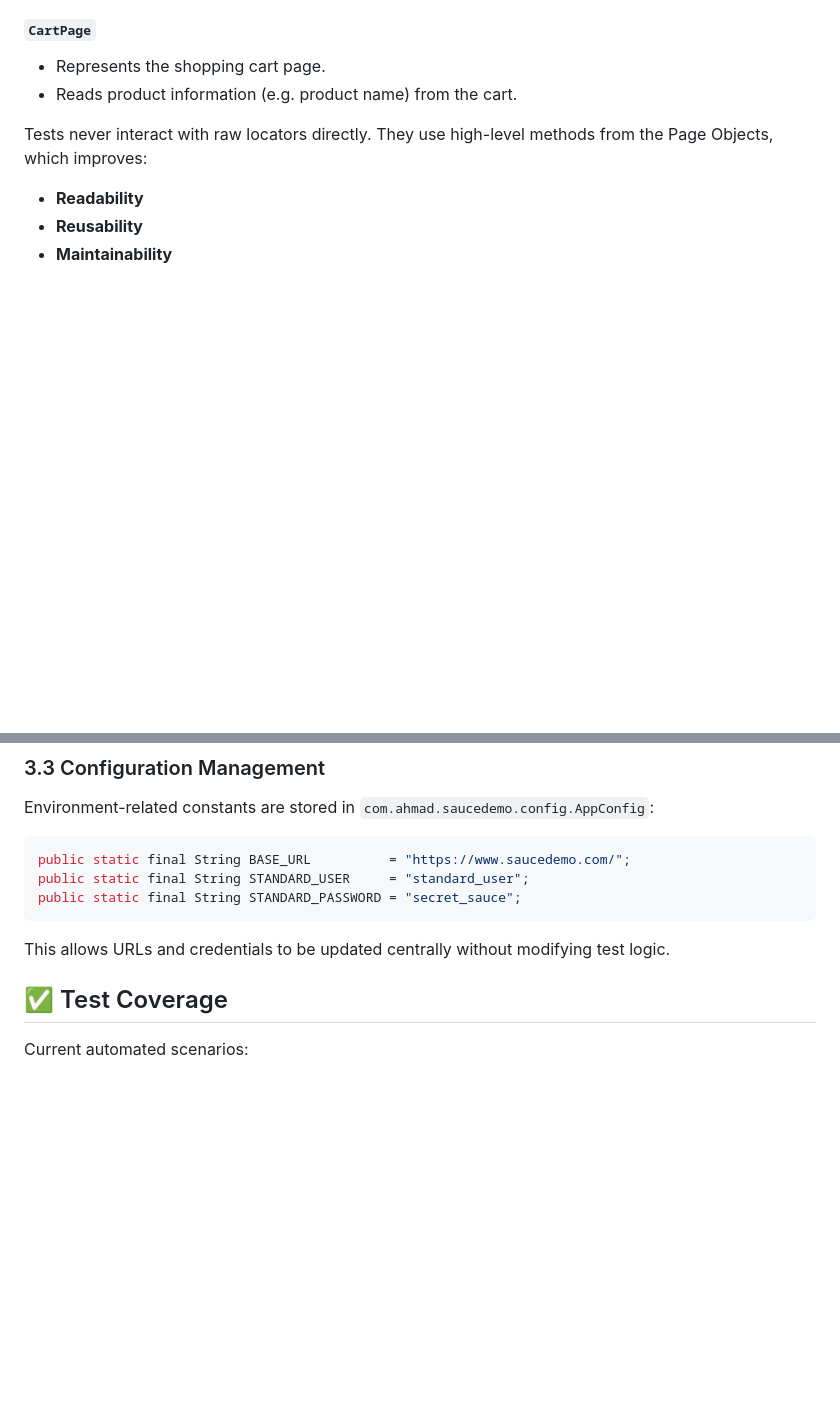
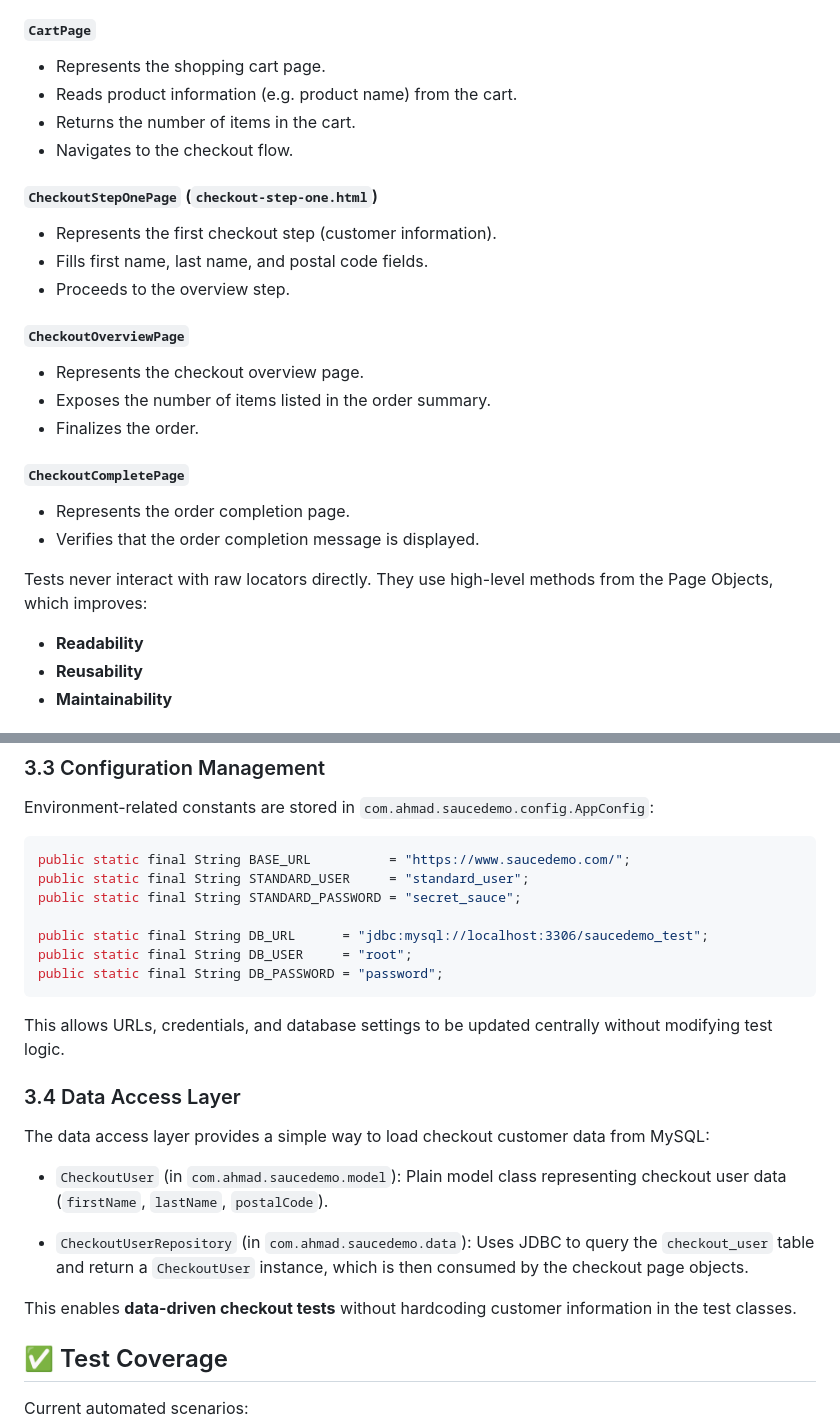
Before and after one commit to Ahmad-ELManaseer03/saucedemo-testautomation, a Markdown page: README.md, 2 parts joined by grey strips. Drawn GitHub-style; blank space fills up the shorter version.

````diff
--- a/README.md
+++ b/README.md
@@ -84,6 +90,25 @@ All UI interactions are encapsulated in dedicated **Page Object** classes under
 
 - Represents the shopping cart page.
 - Reads product information (e.g. product name) from the cart.
+- Returns the number of items in the cart.
+- Navigates to the checkout flow.
+
+#### `CheckoutStepOnePage` (`checkout-step-one.html`)
+
+- Represents the first checkout step (customer information).
+- Fills first name, last name, and postal code fields.
+- Proceeds to the overview step.
+
+#### `CheckoutOverviewPage`
+
+- Represents the checkout overview page.
+- Exposes the number of items listed in the order summary.
+- Finalizes the order.
+
+#### `CheckoutCompletePage`
+
+- Represents the order completion page.
+- Verifies that the order completion message is displayed.
 
 Tests never interact with raw locators directly. They use high-level methods from the Page Objects, which improves:
 
@@ -117,11 +142,25 @@ Environment-related constants are stored in `com.ahmad.saucedemo.config.AppConfi
 public static final String BASE_URL          = "https://www.saucedemo.com/";
 public static final String STANDARD_USER     = "standard_user";
 public static final String STANDARD_PASSWORD = "secret_sauce";
+
+public static final String DB_URL      = "jdbc:mysql://localhost:3306/saucedemo_test";
+public static final String DB_USER     = "root";
+public static final String DB_PASSWORD = "password";
 ```
 
-This allows URLs and credentials to be updated centrally without modifying test logic.
+This allows URLs, credentials, and database settings to be updated centrally without modifying test logic.
 
+### 3.4 Data Access Layer
 
+The data access layer provides a simple way to load checkout customer data from MySQL:
+
+* `CheckoutUser` (in `com.ahmad.saucedemo.model`):
+  Plain model class representing checkout user data (`firstName`, `lastName`, `postalCode`).
+
+* `CheckoutUserRepository` (in `com.ahmad.saucedemo.data`):
+  Uses JDBC to query the `checkout_user` table and return a `CheckoutUser` instance, which is then consumed by the checkout page objects.
+
+This enables **data-driven checkout tests** without hardcoding customer information in the test classes.
 
 ## ✅ Test Coverage
 
````
Also changed, not shown: other parts of README.md (+98 -32 lines).
